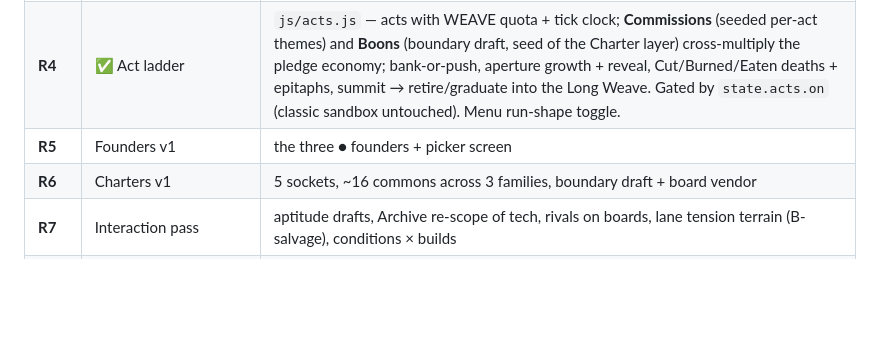
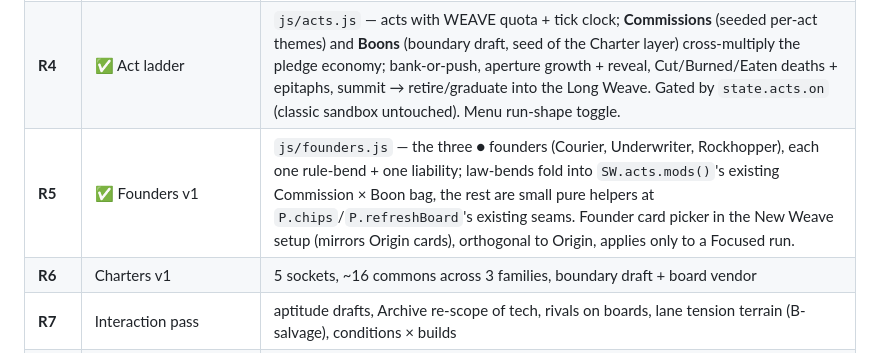
Before and after one commit to sub-surface/starweft, a Markdown page: REWEAVE.md, the part around the change. Rendered like a GitHub page; blank space fills up the shorter version.

Commit message:
Mark R5 (Founders v1) shipped in the migration table
Co-Authored-By: Claude Fable 5 <noreply@anthropic.com>

```diff
--- a/REWEAVE.md
+++ b/REWEAVE.md
@@ -468,7 +468,7 @@ graduation. No flag-day rewrite; the roguelike frame grows alongside.
 | **R2** | Campaign/Thread state split + death + Interregnum v1 | die → coarse sim → wake; ruins/salvage minimal (derelicts only) |
 | **R3** | ✅ PLEDGE v1 | `js/pledges.js` — Guild board, TONNAGE × THREAD, bonds, busts, streaks, trust; fulfilment at the `S.sell` seam; dedicated serialized RNG sub-stream; `A.takePledge`/`A.abandonPledge`; Pledges dock tab + topbar WEAVE. Remaining for R3+: act quota + clock + Cut death (folds into R4) |
 | **R4** | ✅ Act ladder | `js/acts.js` — acts with WEAVE quota + tick clock; **Commissions** (seeded per-act themes) and **Boons** (boundary draft, seed of the Charter layer) cross-multiply the pledge economy; bank-or-push, aperture growth + reveal, Cut/Burned/Eaten deaths + epitaphs, summit → retire/graduate into the Long Weave. Gated by `state.acts.on` (classic sandbox untouched). Menu run-shape toggle. |
-| **R5** | Founders v1 | the three ● founders + picker screen |
+| **R5** | ✅ Founders v1 | `js/founders.js` — the three ● founders (Courier, Underwriter, Rockhopper), each one rule-bend + one liability; law-bends fold into `SW.acts.mods()`'s existing Commission × Boon bag, the rest are small pure helpers at `P.chips`/`P.refreshBoard`'s existing seams. Founder card picker in the New Weave setup (mirrors Origin cards), orthogonal to Origin, applies only to a Focused run. |
 | **R6** | Charters v1 | 5 sockets, ~16 commons across 3 families, boundary draft + board vendor |
 | **R7** | Interaction pass | aptitude drafts, Archive re-scope of tech, rivals on boards, lane tension terrain (B-salvage), conditions × builds |
 | **R8** | Chronicle | fragments, unlock tracks, NPC memory predicates, Chronicle screen |
```
